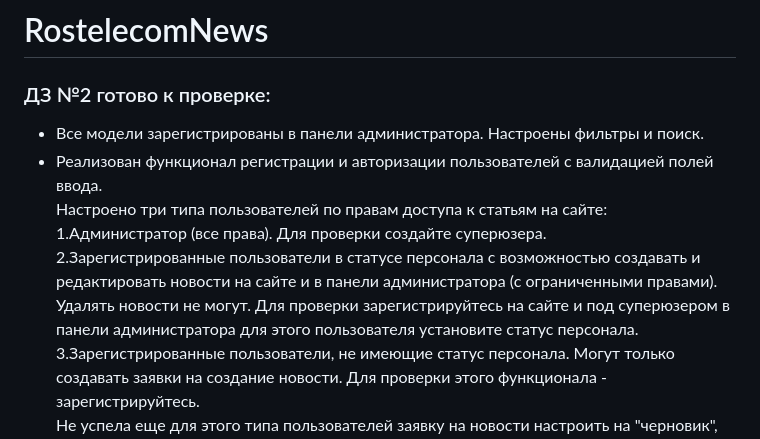
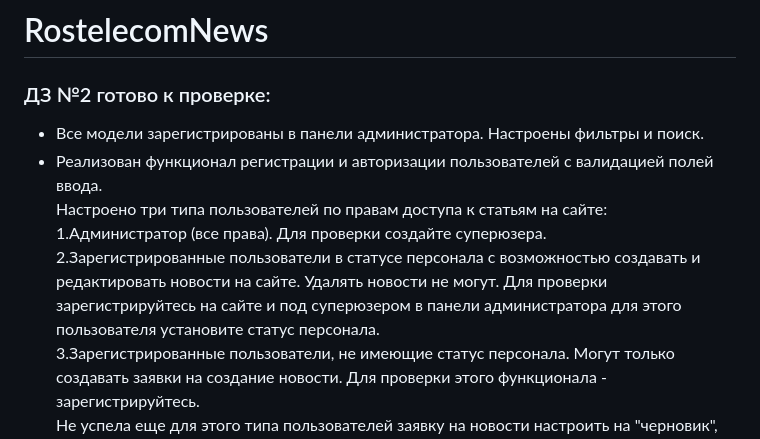
Before and after one commit to Brashing/RostelecomNews, a Markdown page: README.md, the part around the change. Rendered like a GitHub page.

```diff
--- a/README.md
+++ b/README.md
@@ -6,7 +6,7 @@
 Реализован функционал регистрации и авторизации пользователей с валидацией полей ввода.<br>
 Настроено три типа пользователей по правам доступа к статьям на сайте:<br>
 1.Администратор (все права). Для проверки создайте суперюзера.<br>
-2.Зарегистрированные пользователи в статусе персонала с возможностью создавать и редактировать новости на сайте и в панели администратора (с ограниченными правами). Удалять новости не могут. Для проверки зарегистрируйтесь на сайте и под суперюзером в панели администратора для этого пользователя установите статус персонала.<br>
+2.Зарегистрированные пользователи в статусе персонала с возможностью создавать и редактировать новости на сайте. Удалять новости не могут. Для проверки зарегистрируйтесь на сайте и под суперюзером в панели администратора для этого пользователя установите статус персонала.<br>
 3.Зарегистрированные пользователи, не имеющие статус персонала. Могут только создавать заявки на создание новости. Для проверки этого функционала - зарегистрируйтесь.<br>
 Не успела еще для этого типа пользователей заявку на новости настроить на "черновик", т.е.без публикации на сайте.
 Так же вышеперечисленные пользователи и все остальные имеют доступ к просмотру новостей, поиску, фильтрации.
```
